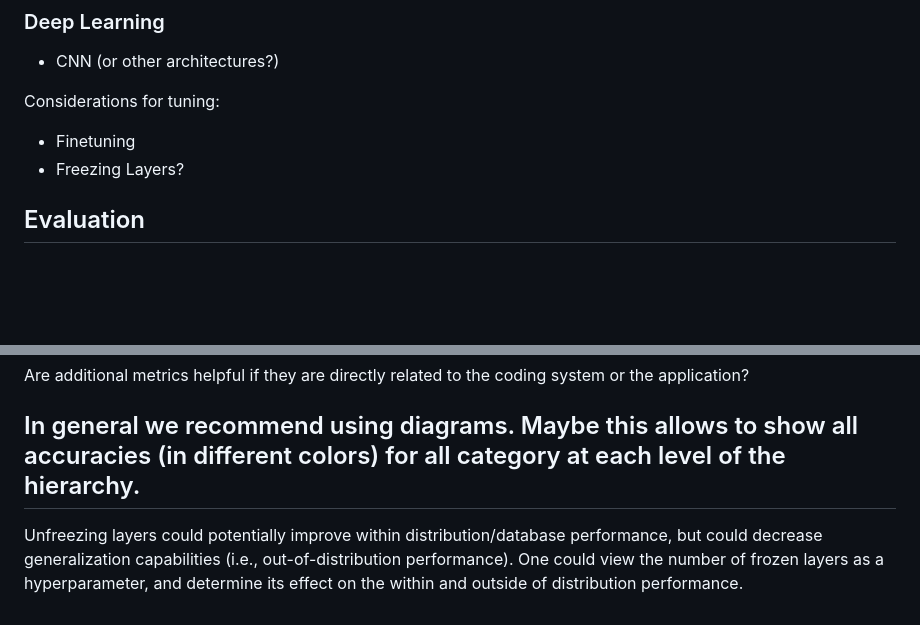
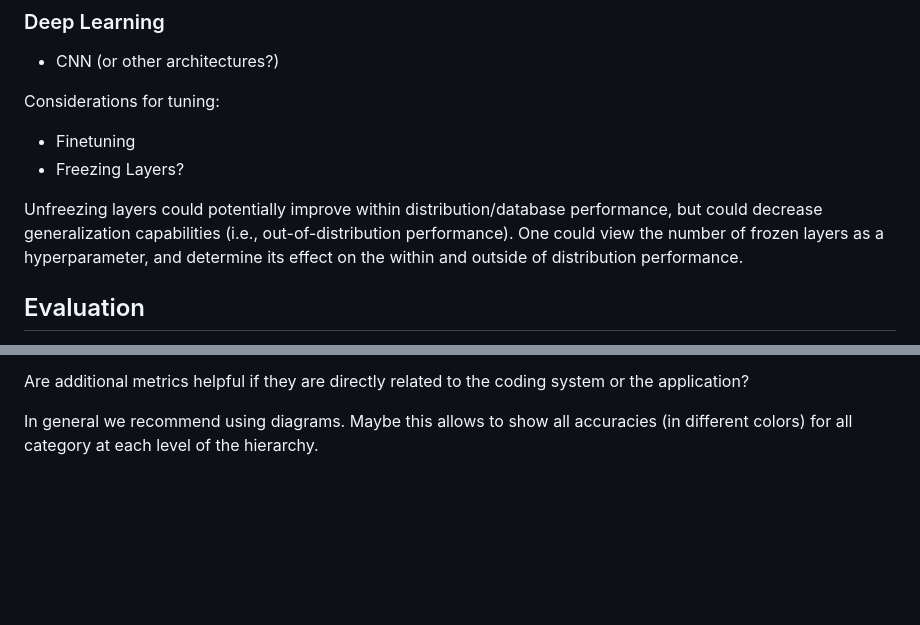
Before and after one commit to occupationMeasurement/lorentz-center-workshop, a Markdown page: brainstorming_session.md, 2 parts joined by grey strips. Rendered like a GitHub page; blank space fills up the shorter version.

Commit message:
moving text

```diff
--- a/brainstorming_session.md
+++ b/brainstorming_session.md
@@ -79,6 +79,8 @@ Considerations for tuning:
 - Finetuning
 - Freezing Layers?
 
+Unfreezing layers could potentially improve within distribution/database performance, but could decrease generalization capabilities (i.e., out-of-distribution performance). One could view the number of frozen layers as a hyperparameter, and determine its effect on the within and outside of distribution performance.
+
 ## Evaluation
 
 More than one category can often be considered correct: Coders may select multiple appropriate categories if asked to. This is called "multi-label classification". Should we think about occupation coding in these terms? While we endorse this approach, we the following is about single-label evaluation.
@@ -104,5 +106,3 @@ How can we make use of predicted "probabilities"?
 Are additional metrics helpful if they are directly related to the coding system or the application?
 
 In general we recommend using diagrams. Maybe this allows to show all accuracies (in different colors) for all category at each level of the hierarchy.
--
-Unfreezing layers could potentially improve within distribution/database performance, but could decrease generalization capabilities (i.e., out-of-distribution performance). One could view the number of frozen layers as a hyperparameter, and determine its effect on the within and outside of distribution performance.
```
